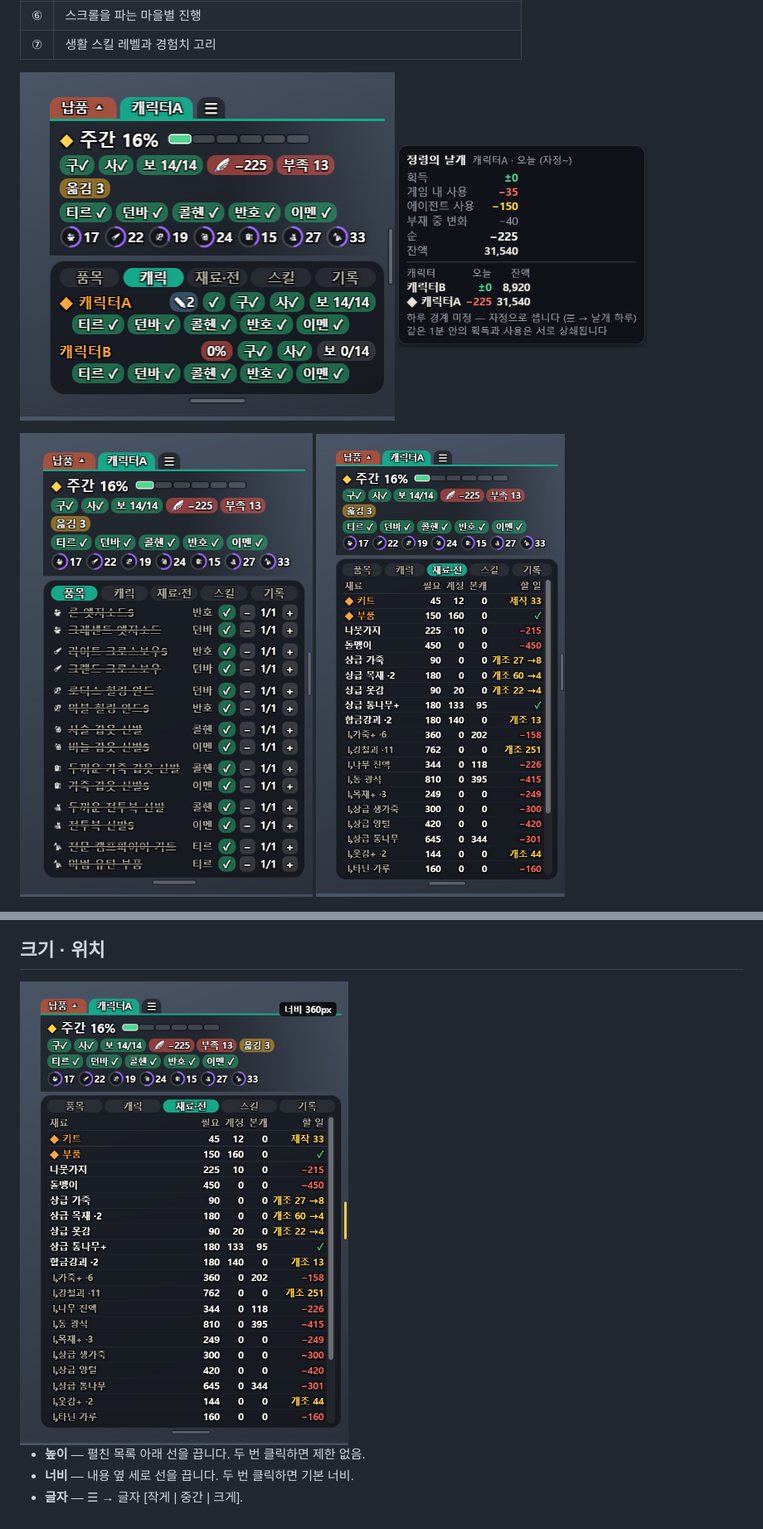
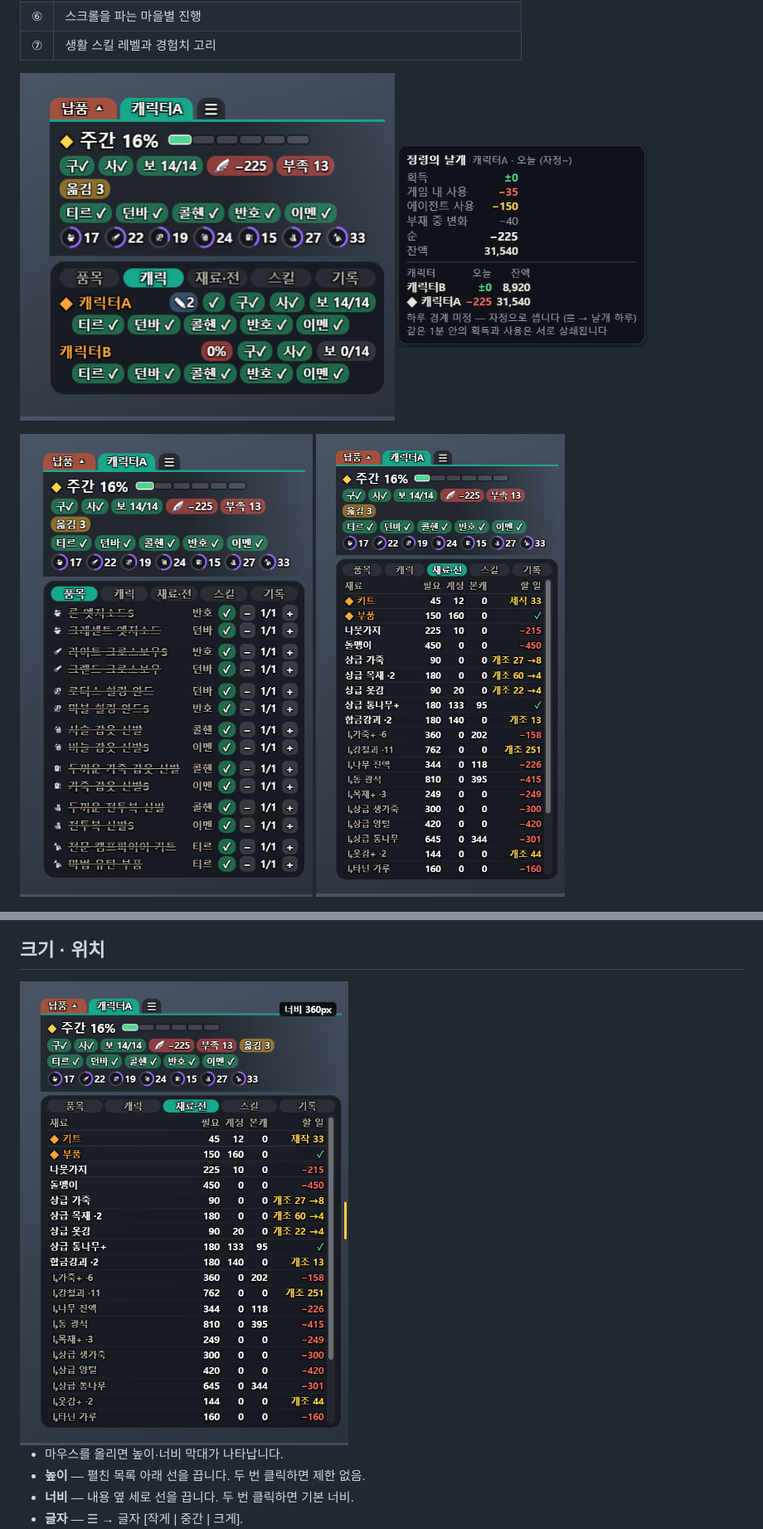
Before and after one commit to mobingi-widgets/scroll-widget, a Markdown page: README.md, 2 parts joined by grey strips. Shown at 83% size. Drawn GitHub-style; pictures changed too: docs/img/mats-wide.png, docs/img/tab-chars.png, docs/img/tab-items.png.

```diff
--- a/README.md
+++ b/README.md
@@ -75,6 +77,7 @@
 
 <img src="docs/img/mats-wide.png" width="452" alt="넓힌 재료 탭">
 
+- 마우스를 올리면 높이·너비 막대가 나타납니다.
 - **높이** — 펼친 목록 아래 선을 끕니다. 두 번 클릭하면 제한 없음.
 - **너비** — 내용 옆 세로 선을 끕니다. 두 번 클릭하면 기본 너비.
 - **글자** — ☰ → 글자 [작게 | 중간 | 크게].
```
Also changed, not shown: other parts of README.md (+2 -0 lines), CHANGELOG.md (+9 -0 lines), 13 other files.
